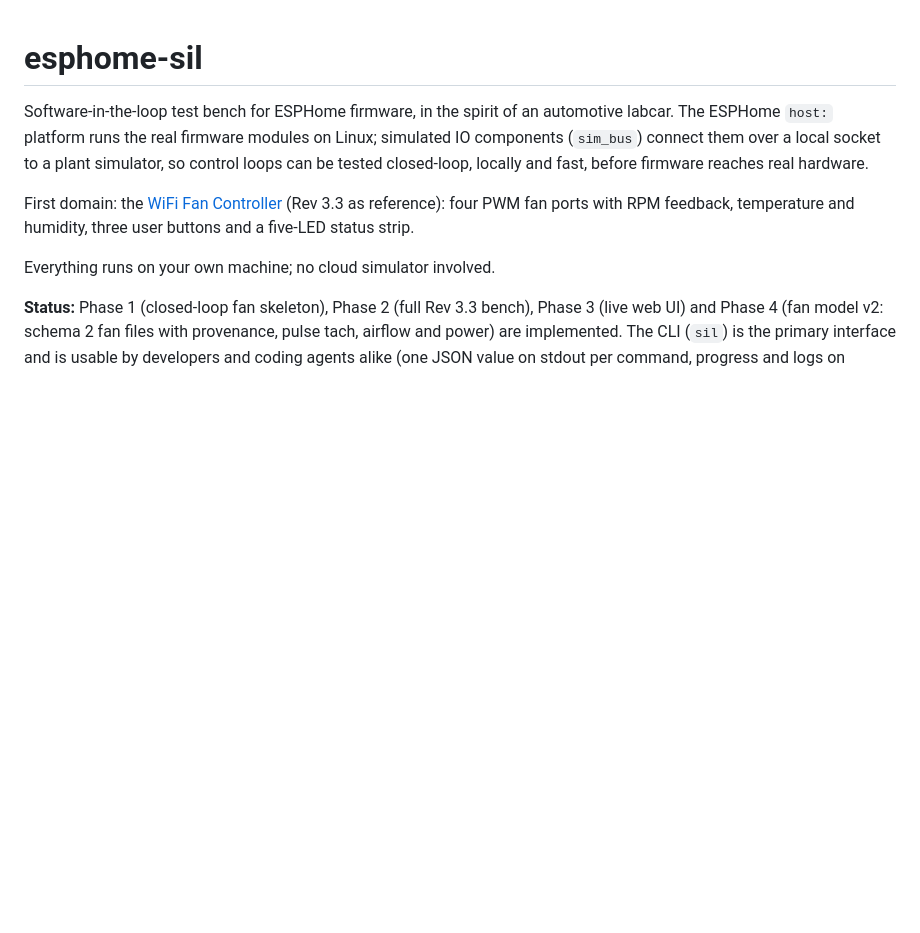
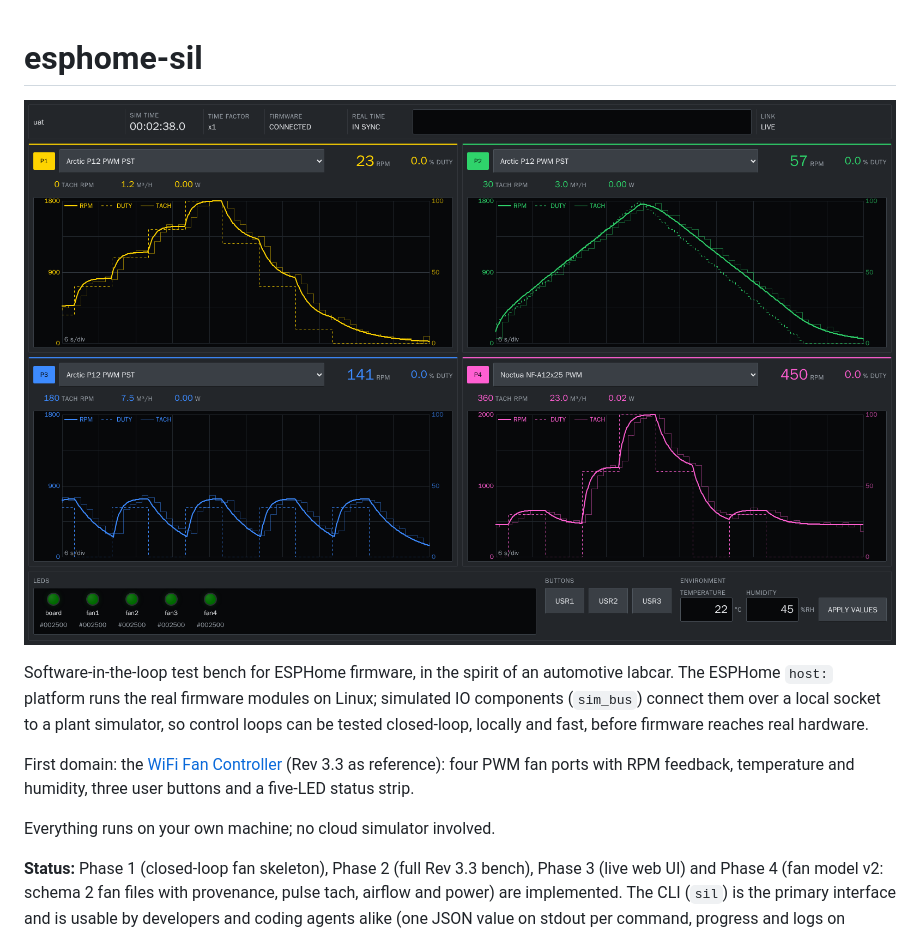
Before and after one commit to zeroflow/esphome-sil, a Markdown page: README.md, the part around the change. GitHub-like rendering; pictures changed too: docs/images/web-ui.png (added); blank space fills up the shorter version.

Commit message:
docs: show the web UI screenshot at the top of the README
Co-Authored-By: Claude Opus 5.5 <noreply@anthropic.com>

```diff
--- a/README.md
+++ b/README.md
@@ -1,4 +1,6 @@
 # esphome-sil
+
+![sil web UI: four simulated fans driven by real ESPHome firmware, with shaft RPM, duty, stepped tach trace, airflow and power per port](docs/images/web-ui.png)
 
 Software-in-the-loop test bench for ESPHome firmware, in the spirit of an
 automotive labcar. The ESPHome `host:` platform runs the real firmware modules
```
